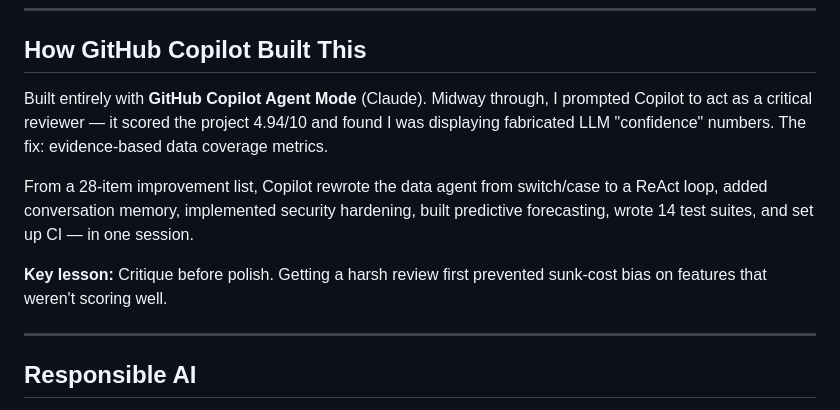
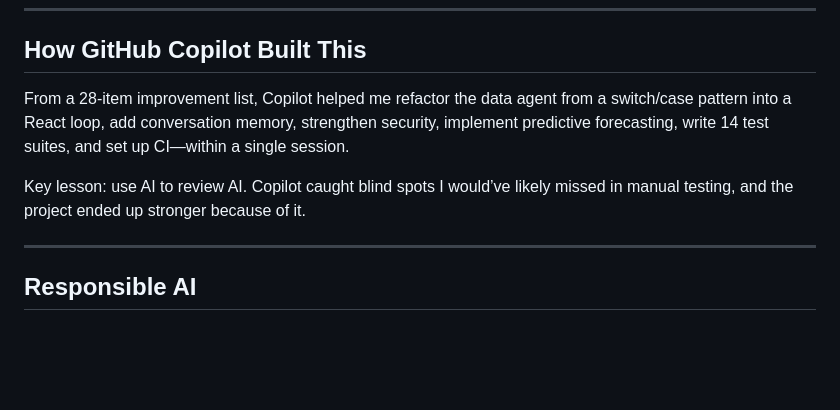
Before and after one commit to JonEricEubanks/CivicLens, a Markdown page: BLOG.md, the part around the change. Rendered like a GitHub page; blank space fills up the shorter version.

Commit message:
Revise Copilot contribution summary in BLOG.md
Refactored the section on how GitHub Copilot contributed to the project, emphasizing the improvements made and lessons learned.

```diff
--- a/BLOG.md
+++ b/BLOG.md
@@ -91,11 +91,9 @@ CivicLens uses **real municipal reference data**: actual Lake Forest School Dist
 
 ## How GitHub Copilot Built This
 
-Built entirely with **GitHub Copilot Agent Mode** (Claude). Midway through, I prompted Copilot to act as a critical reviewer — it scored the project 4.94/10 and found I was displaying fabricated LLM "confidence" numbers. The fix: evidence-based data coverage metrics.
+From a 28-item improvement list, Copilot helped me refactor the data agent from a switch/case pattern into a React loop, add conversation memory, strengthen security, implement predictive forecasting, write 14 test suites, and set up CI—within a single session.
 
-From a 28-item improvement list, Copilot rewrote the data agent from switch/case to a ReAct loop, added conversation memory, implemented security hardening, built predictive forecasting, wrote 14 test suites, and set up CI — in one session.
-
-**Key lesson:** Critique before polish. Getting a harsh review first prevented sunk-cost bias on features that weren't scoring well.
+Key lesson: use AI to review AI. Copilot caught blind spots I would’ve likely missed in manual testing, and the project ended up stronger because of it.
 
 ---
 
```
